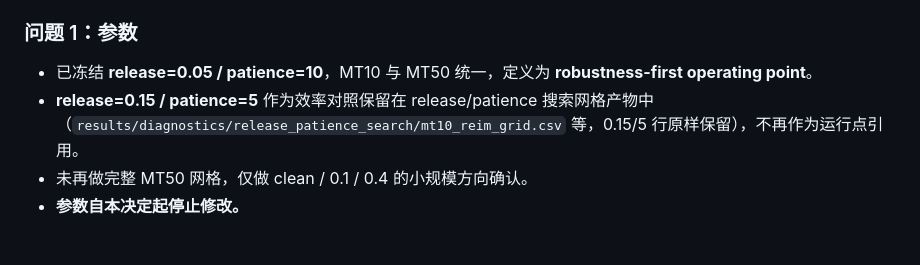
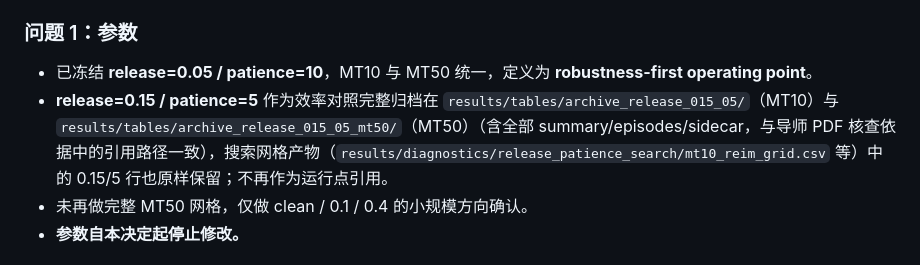
Before and after one commit to CC-robotics/REIM, a Markdown page: docs/REIM_professor_review_rectification_zh.md, the part around the change. GitHub-like rendering.

Commit message:
docs: restore archive_release_015_05 path reference (exists and is cited by the review PDF)

```diff
--- a/docs/REIM_professor_review_rectification_zh.md
+++ b/docs/REIM_professor_review_rectification_zh.md
@@ -18,7 +18,7 @@
 ### 问题 1：参数
 
 - 已冻结 **release=0.05 / patience=10**，MT10 与 MT50 统一，定义为 **robustness-first operating point**。
-- **release=0.15 / patience=5** 作为效率对照保留在 release/patience 搜索网格产物中（`results/diagnostics/release_patience_search/mt10_reim_grid.csv` 等，0.15/5 行原样保留），不再作为运行点引用。
+- **release=0.15 / patience=5** 作为效率对照完整归档在 `results/tables/archive_release_015_05/`（MT10）与 `results/tables/archive_release_015_05_mt50/`（MT50）（含全部 summary/episodes/sidecar，与导师 PDF 核查依据中的引用路径一致），搜索网格产物（`results/diagnostics/release_patience_search/mt10_reim_grid.csv` 等）中的 0.15/5 行也原样保留；不再作为运行点引用。
 - 未再做完整 MT50 网格，仅做 clean / 0.1 / 0.4 的小规模方向确认。
 - **参数自本决定起停止修改。**
 
```
